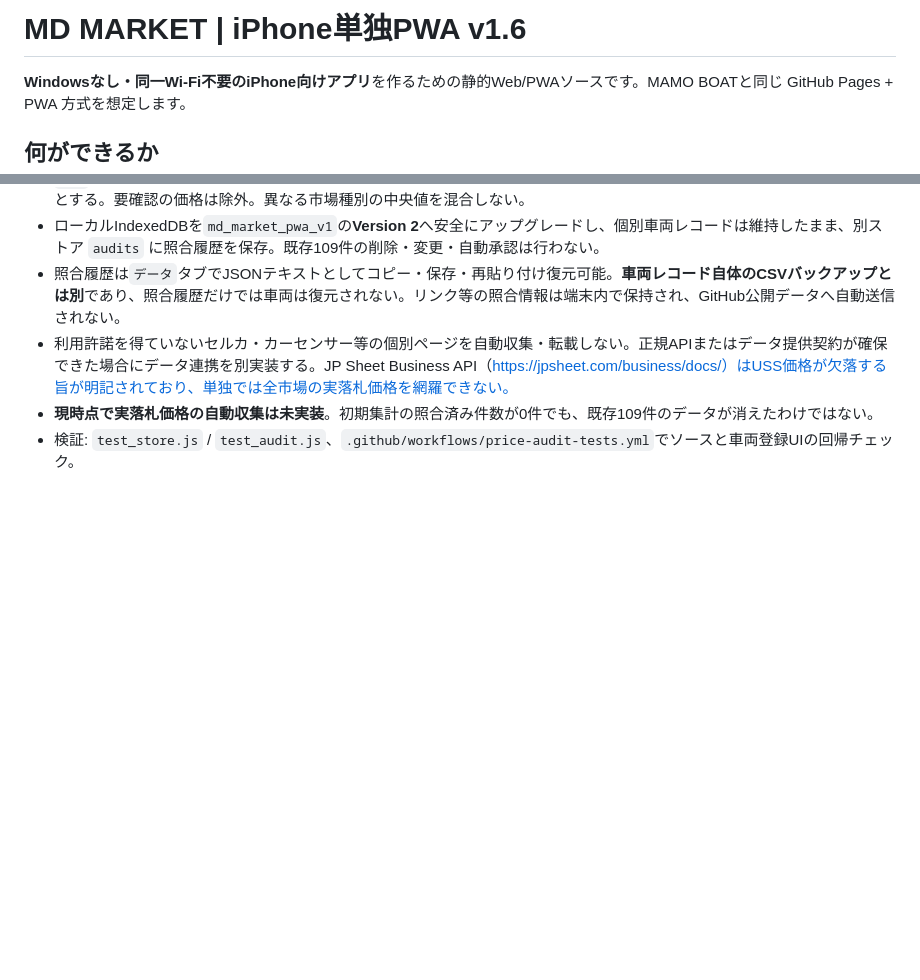
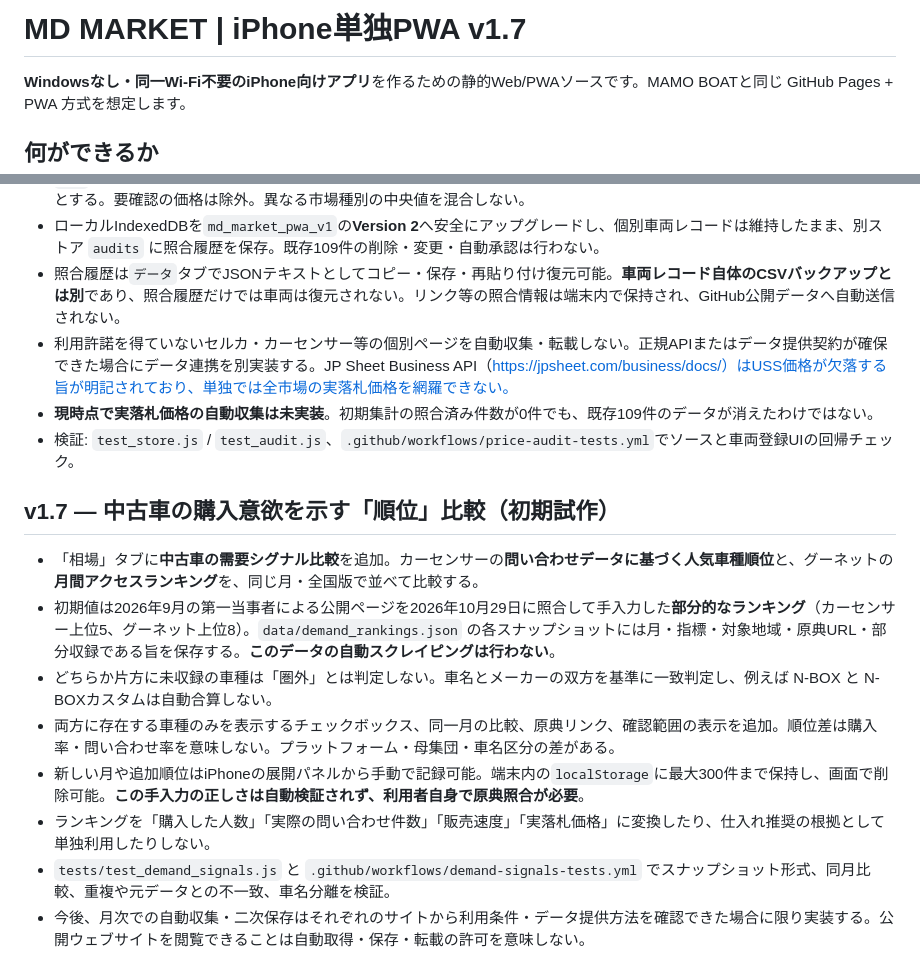
Before and after one commit to hideomi121154-spec/md-market-intelligence, a Markdown page: README.md, 2 parts joined by grey strips. Drawn GitHub-style; blank space fills up the shorter version.

Commit message:
docs: v1.7 manual partial inquiry/access rankings, provenance and limitations

```diff
--- a/README.md
+++ b/README.md
@@ -1,4 +1,4 @@
-# MD MARKET | iPhone単独PWA v1.6
+# MD MARKET | iPhone単独PWA v1.7
 
 **Windowsなし・同一Wi-Fi不要のiPhone向けアプリ**を作るための静的Web/PWAソースです。MAMO BOATと同じ GitHub Pages + PWA 方式を想定します。
 
@@ -91,3 +91,13 @@ Nodeで `node --check storage.js` / `node --check app.js`、Pythonで `python -m
 - 利用許諾を得ていないセルカ・カーセンサー等の個別ページを自動収集・転載しない。正規APIまたはデータ提供契約が確保できた場合にデータ連携を別実装する。JP Sheet Business API（https://jpsheet.com/business/docs/）はUSS価格が欠落する旨が明記されており、単独では全市場の実落札価格を網羅できない。
 - **現時点で実落札価格の自動収集は未実装**。初期集計の照合済み件数が0件でも、既存109件のデータが消えたわけではない。
 - 検証: `test_store.js` / `test_audit.js`、`.github/workflows/price-audit-tests.yml`でソースと車両登録UIの回帰チェック。
+
+## v1.7 — 中古車の購入意欲を示す「順位」比較（初期試作）
+- 「相場」タブに**中古車の需要シグナル比較**を追加。カーセンサーの**問い合わせデータに基づく人気車種順位**と、グーネットの**月間アクセスランキング**を、同じ月・全国版で並べて比較する。
+- 初期値は2026年9月の第一当事者による公開ページを2026年10月29日に照合して手入力した**部分的なランキング**（カーセンサー上位5、グーネット上位8）。`data/demand_rankings.json` の各スナップショットには月・指標・対象地域・原典URL・部分収録である旨を保存する。**このデータの自動スクレイピングは行わない**。
+- どちらか片方に未収録の車種は「圏外」とは判定しない。車名とメーカーの双方を基準に一致判定し、例えば N-BOX と N-BOXカスタムは自動合算しない。
+- 両方に存在する車種のみを表示するチェックボックス、同一月の比較、原典リンク、確認範囲の表示を追加。順位差は購入率・問い合わせ率を意味しない。プラットフォーム・母集団・車名区分の差がある。
+- 新しい月や追加順位はiPhoneの展開パネルから手動で記録可能。端末内の`localStorage`に最大300件まで保持し、画面で削除可能。**この手入力の正しさは自動検証されず、利用者自身で原典照合が必要**。
+- ランキングを「購入した人数」「実際の問い合わせ件数」「販売速度」「実落札価格」に変換したり、仕入れ推奨の根拠として単独利用したりしない。
+- `tests/test_demand_signals.js` と `.github/workflows/demand-signals-tests.yml` でスナップショット形式、同月比較、重複や元データとの不一致、車名分離を検証。
+- 今後、月次での自動収集・二次保存はそれぞれのサイトから利用条件・データ提供方法を確認できた場合に限り実装する。公開ウェブサイトを閲覧できることは自動取得・保存・転載の許可を意味しない。
```
